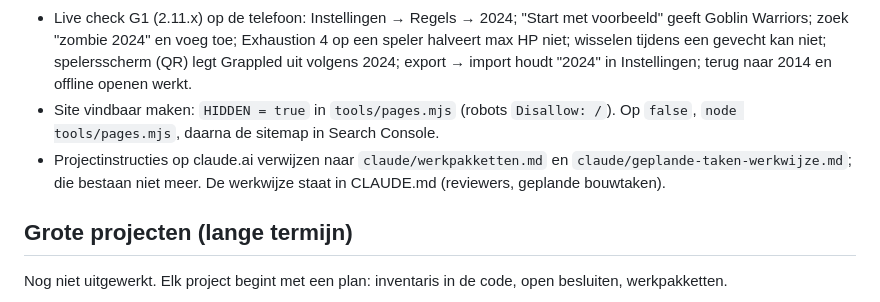
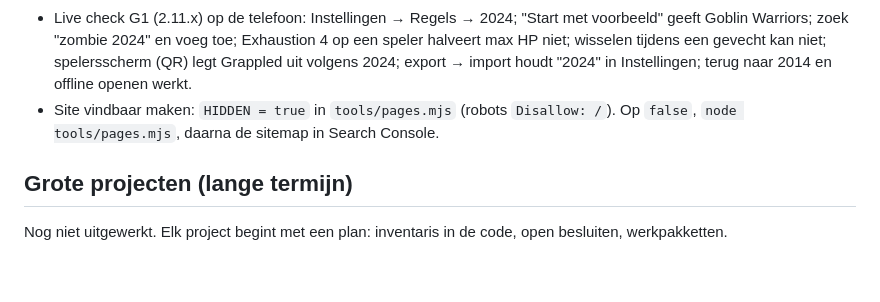
Before and after one commit to sylpher1986/initiative-tafel, a Markdown page: ROADMAP.md, the part around the change. Rendered like a GitHub page; blank space fills up the shorter version.

```diff
--- a/ROADMAP.md
+++ b/ROADMAP.md
@@ -37,8 +37,6 @@ Volgorde = voorstel. K1–K3 merkt de gebruiker, K4–K7 zijn technisch.
 - Live check 2.3.0/2.3.1: `kevs-inn.com/en/initiative/` → 301 naar `/initiative/`; `/` = Engelse homepage; geïnstalleerde iPhone-app start in het Nederlands; versie 2.3.1 onderaan Instellingen; app offline openen vanaf het beginscherm.
 - Live check G1 (2.11.x) op de telefoon: Instellingen → Regels → 2024; "Start met voorbeeld" geeft Goblin Warriors; zoek "zombie 2024" en voeg toe; Exhaustion 4 op een speler halveert max HP niet; wisselen tijdens een gevecht kan niet; spelersscherm (QR) legt Grappled uit volgens 2024; export → import houdt "2024" in Instellingen; terug naar 2014 en offline openen werkt.
 - Site vindbaar maken: `HIDDEN = true` in `tools/pages.mjs` (robots `Disallow: /`). Op `false`, `node tools/pages.mjs`, daarna de sitemap in Search Console.
-- Projectinstructies op claude.ai verwijzen naar `claude/werkpakketten.md` en `claude/geplande-taken-werkwijze.md`; die bestaan niet meer. De werkwijze staat in CLAUDE.md (reviewers, geplande bouwtaken).
-
 ## Grote projecten (lange termijn)
 
 Nog niet uitgewerkt. Elk project begint met een plan: inventaris in de code, open besluiten, werkpakketten.
```
Also changed, not shown: CLAUDE.md (+2 -0 lines).
